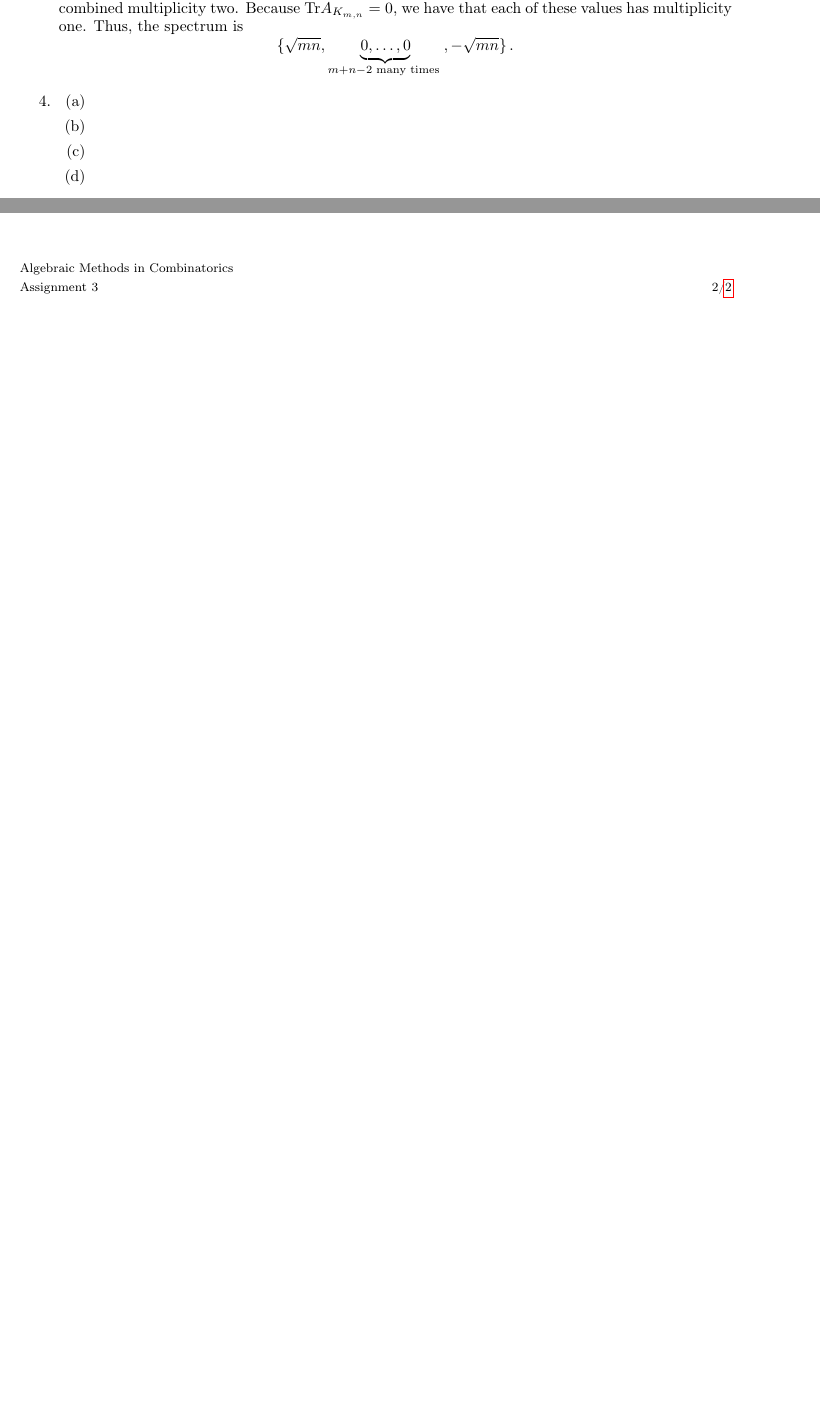
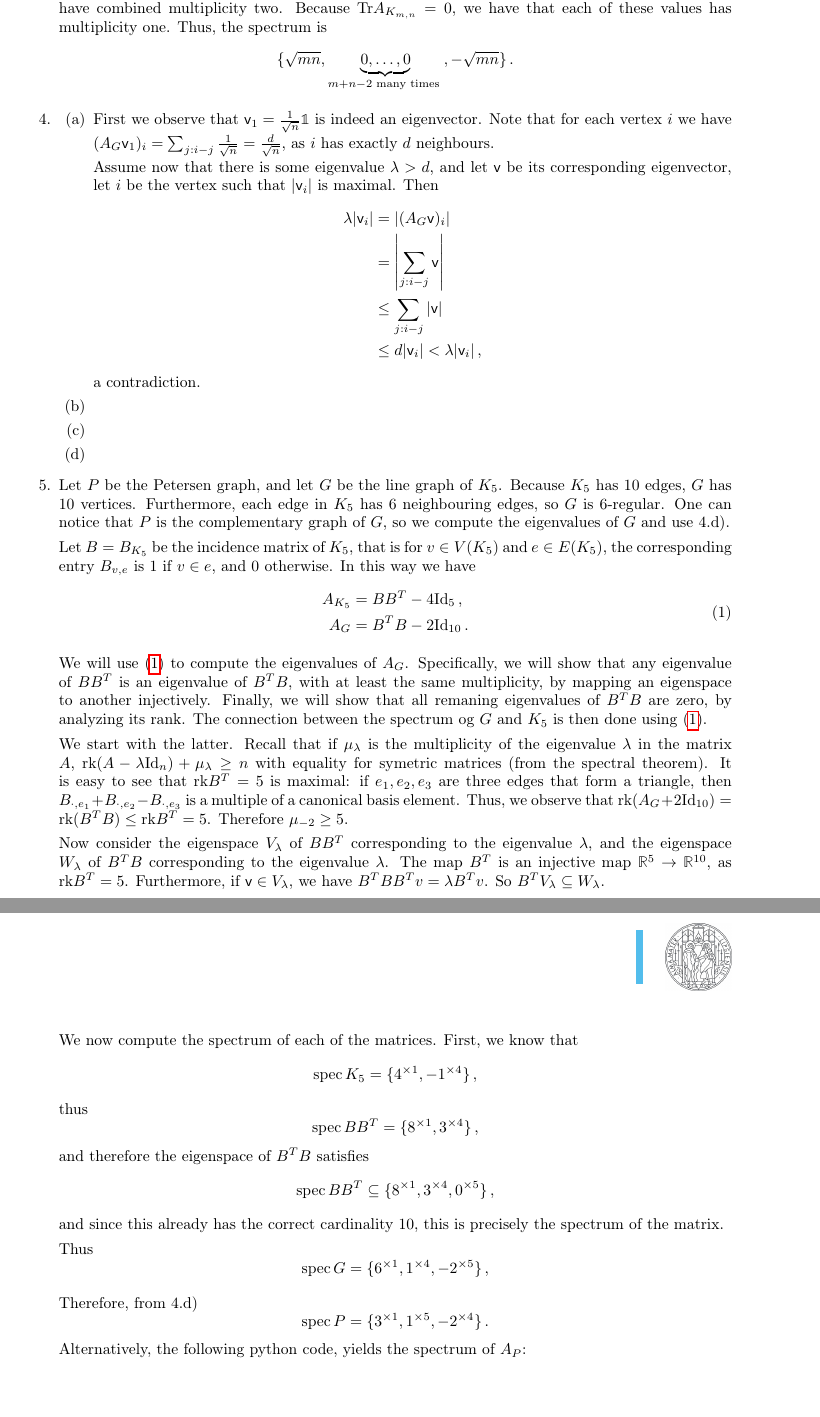
Before and after one commit to raulpenaguiao/algebraic-methods-combinatorics, a LaTeX problem sheet (assignments/amc_hs2.tex): two parts of pages 1 and 2 of 2 before the commit and two parts of pages 2 and 3 of 3 after it, joined at a grey line, cut so that both start at the same text, the shorter picture padded with empty space. Compiled offline with pdfLaTeX.

Commit message:
exercise 2.5 and 2.4a

```diff
--- a/assignments/amc_hs2.tex
+++ b/assignments/amc_hs2.tex
@@ -2,7 +2,7 @@
 % options: kulak (default) or kul
 
 \title{Algebraic Methods in Combinatorics}
-\author{Assignment 3}
+\author{Assignment 2 - Solutions}
 \date{Summer semester 2022 -- 2023}
 \address{
 	\textbf{Max Planck Institute for the Mathematics in the Sciences} \\
@@ -92,6 +92,8 @@
 \newcommand{\maxcut}{\mathrm{maxcut}}
 \newcommand{\Tr}{\mathrm{Tr}}
 \newcommand{\we}{\mathrm{we}}
+\newcommand{\Id}{\mathrm{Id}}
+\newcommand{\spec}{\mathrm{spec}}
 
 
 \begin{document}
@@ -149,13 +168,24 @@ Indeed, any vector $\vv $ such that $\sum_{i=1}^m \vv_i = 0$ and $\sum_{i=m+1}^{
 
-Thus, $0$ is an eigenvalue of $A_{K{m, n}}$ with multiplicity $m+n-2$ and the values $\{ \sqrt{mn}, -\sqrt{mn}\}$ have combined multiplicity two.
+Thus, $0$ is an eigenvalue of $A_{K{m, n}}$ with multiplicity $m+n-2$ and the eigenvalues $\{ \sqrt{mn}, -\sqrt{mn}\}$ have combined multiplicity two.
 Because $\Tr A_{K_{m, n}} =0 $, we have that each of these values has multiplicity one.
 Thus, the spectrum is
-$$ \{ \sqrt{mn}, \underbrace{0,
-\ldots, 0}_{m+n-2 \text{ many times }}, -\sqrt{mn} \} \, . $$
+$$ \{ \sqrt{mn}, \underbrace{0, \ldots, 0}_{m+n-2 \text{ many times }}, -\sqrt{mn} \} \, . $$
 
 \item
 \begin{enumerate}
 \item
+First we observe that $\vv_1 = \frac{1}{\sqrt{n}} \mathbb{1}$ is indeed an eigenvector.
+Note that for each vertex $i$ we have $(A_G \vv_1)_i = \sum_{j : i\-- j} \frac{1}{\sqrt{n}} = \frac{d}{\sqrt{n}}$, as $i$ has exactly $d$ neighbours.
+
+Assume now that there is some eigenvalue $\lambda > d$, and let $\vv $ be its corresponding eigenvector, let $i$ be the vertex such that $|\vv_i|$ is maximal.
+Then
+\begin{align*}
+\lambda |\vv_i | &= |(A_G \vv)_i|\\
+ &= \left|\sum_{j : i\-- j} \vv \right| \\
+ &\leq \sum_{j : i\-- j} |\vv| \\
+ &\leq d |\vv_i| < \lambda |\vv_i | \, ,
+\end{align*}
+a contradiction.
 
 \item
 
@@ -167,6 +197,55 @@ $$ \{ \sqrt{mn}, \underbrace{0,
 
 
 \item
+Let $P$ be the Petersen graph, and let $G$ be the line graph of $K_5$.
+Because $K_5$ has $10$ edges, $G$ has $10$ vertices.
+Furthermore, each edge in $K_5$ has $6$ neighbouring edges, so $G$ is $6$-regular.
+One can notice that $P$ is the complementary graph of $G$, so we compute the eigenvalues of $G$ and use 4.d).
+
+Let $B = B_{K_5}$ be the incidence matrix of $K_5$, that is for $v\in V(K_5)$ and $e\in E(K_5)$, the corresponding entry $B_{v, e}$ is $1$ if $v\in e$, and $0$ otherwise.
+In this way we have
+\begin{equation}\label{eq:similar}
+\begin{split}
+A_{K_5} &= B B^T - 4 \Id_{5} \, , \\
+A_G &= B^T B - 2 \Id_{10} \, .
+\end{split}
+\end{equation}
+
+We will use \eqref{eq:similar} to compute the eigenvalues of $A_G$.
+Specifically, we will show that any eigenvalue of $B B^T$ is an eigenvalue of $B^T B$, with at least the same multiplicity, by mapping an eigenspace to another injectively.
+Finally, we will show that all remaning eigenvalues of $B^T B$ are zero, by analyzing its rank.
+The connection between the spectrum og $G$ and $K_5$ is then done using \eqref{eq:similar}.
+
+We start with the latter.
+Recall that if $\mu_{\lambda}$ is the multiplicity of the eigenvalue $\lambda $ in the matrix $A$, $\rk(A -\lambda  \Id_n ) + \mu_{\lambda} \geq n$ with equality for symetric matrices (from the spectral theorem).
+It is easy to see that $\rk B^T = 5 $ is maximal: if $e_1, e_2, e_3$ are three edges that form a triangle, then $B_{\cdot, e_1} + B_{\cdot, e_2} - B_{\cdot, e_3}$ is a multiple of a canonical basis element.
+Thus, we observe that $\rk(A_G + 2 \Id_{10} ) = \rk (B^T B) \leq \rk B^T = 5$.
+Therefore $\mu_{-2} \geq 5$.
+
+Now consider the eigenspace $V_{\lambda} $ of $B B^T$ corresponding to the eigenvalue $\lambda$, and the eigenspace $W_{\lambda} $ of $B^T B$ corresponding to the eigenvalue $\lambda$.
+The map $B^T$ is an injective map $\R^5 \to \R^{10}$, as $\rk B^T = 5$.
+Furthermore, if $\vv \in V_{\lambda} $, we have $B^T B B^T v = \lambda B^T v$.
+So $B^T V_{\lambda} \subseteq W_{\lambda}$.
+
+
+We now compute the spectrum of each of the matrices.
+First, we know that
+$$\spec \, K_5 = \{4^{\times 1 }, -1^ {\times 4} \}\, ,$$
+thus
+$$\spec \, B B^T = \{8^{\times 1 }, 3^{\times 4} \}\, ,$$
+and therefore the eigenspace of $B^T B$ satisfies
+$$\spec \, B B^T \subseteq \{8^{\times 1 }, 3^{\times 4}, 0^{\times 5} \}\, ,$$
+and since this already has the correct cardinality $10$, this is precisely the spectrum of the matrix.
+
+Thus
+$$\spec \, G = \{6^{\times 1 }, 1^{\times 4}, -2^ {\times 5} \}\, ,$$
+
+Therefore, from 4.d)
+$$\spec \, P = \{3^{\times 1}, 1^{\times 5}, -2^{\times 4} \}\, .$$
+Alternatively, the following python code, yields the spectrum of $A_P$:
+\begin{verbatim}
+
+\end{verbatim}
 
 \item
 \begin{enumerate}
```
Also changed, not shown: assignments/amc_hw2.tex (+2 -2 lines), assignments/amc_hs2.tex (53 more changed lines).
